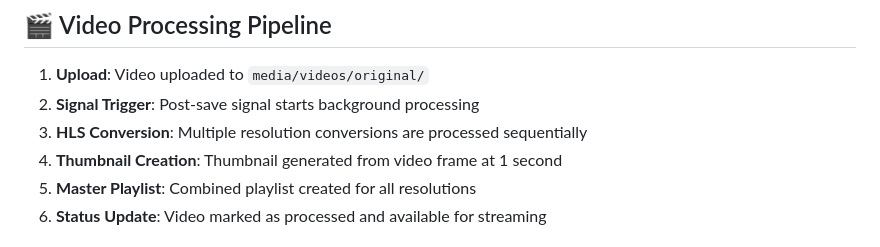
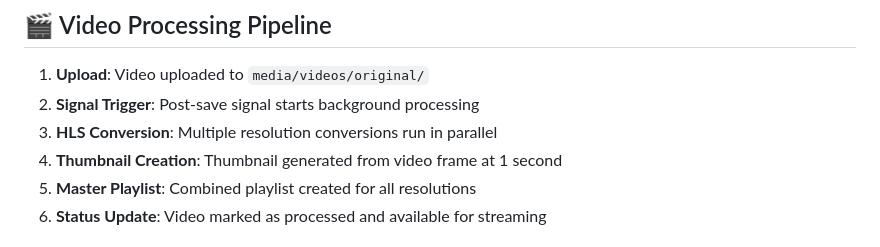
Before and after one commit to StephEngl/Videoflix, a Markdown page: README.md, the part around the change. Drawn GitHub-style.

Commit message:
Update HLS Conversion description to parallel processing

```diff
--- a/README.md
+++ b/README.md
@@ -113,7 +113,7 @@ Follow these steps to set up and run the project using Docker.
 
 1. **Upload**: Video uploaded to `media/videos/original/`
 2. **Signal Trigger**: Post-save signal starts background processing
-3. **HLS Conversion**: Multiple resolution conversions are processed sequentially
+3. **HLS Conversion**: Multiple resolution conversions run in parallel
 4. **Thumbnail Creation**: Thumbnail generated from video frame at 1 second
 5. **Master Playlist**: Combined playlist created for all resolutions
 6. **Status Update**: Video marked as processed and available for streaming
```
